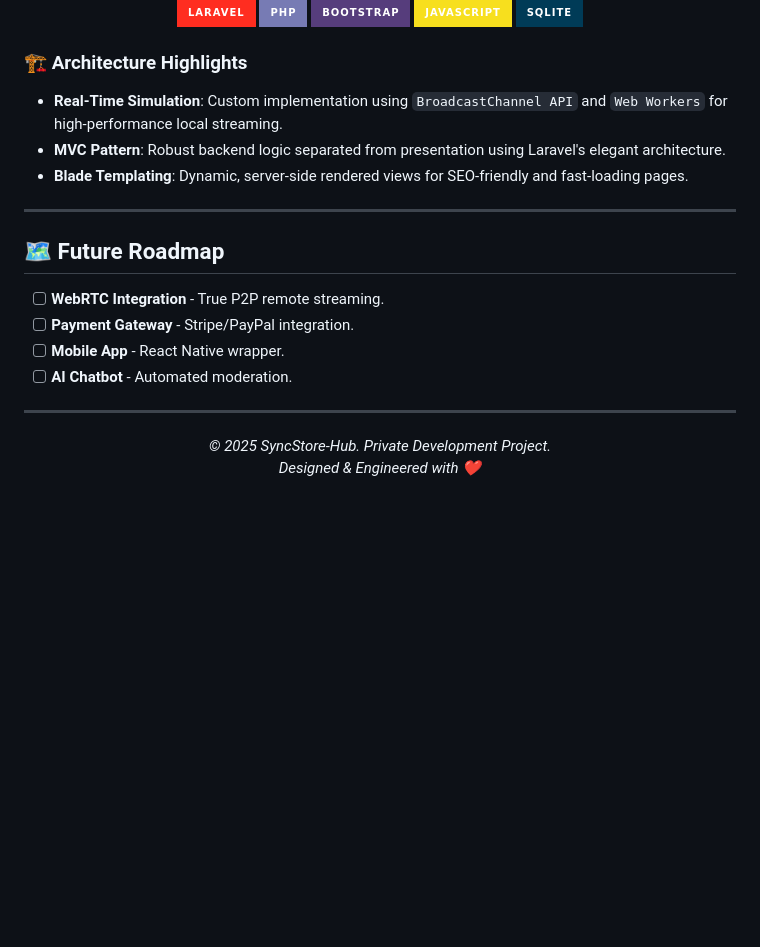
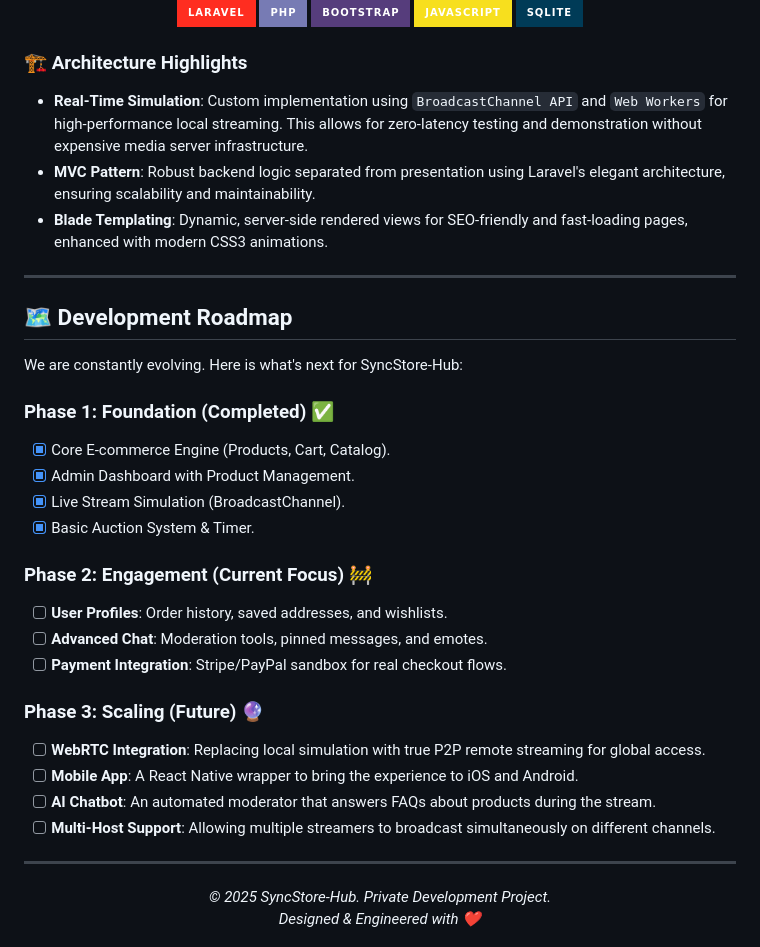
Before and after one commit to Konalexon/SyncStore-Hub, a Markdown page: README.md, the part around one of its changes. Drawn GitHub-style; badges without logos; blank space fills up the shorter version.

Commit message:
feat: Enhance README with a detailed "Deep Dive" experience, structured development roadmap, and expanded project description.

```diff
--- a/README.md
+++ b/README.md
@@ -78,18 +93,32 @@ SyncStore-Hub transforms static product catalogs into dynamic, host-led live sho
 
 ### 🏗️ Architecture Highlights
 
-*   **Real-Time Simulation**: Custom implementation using `BroadcastChannel API` and `Web Workers` for high-performance local streaming.
-*   **MVC Pattern**: Robust backend logic separated from presentation using Laravel's elegant architecture.
-*   **Blade Templating**: Dynamic, server-side rendered views for SEO-friendly and fast-loading pages.
+*   **Real-Time Simulation**: Custom implementation using `BroadcastChannel API` and `Web Workers` for high-performance local streaming. This allows for zero-latency testing and demonstration without expensive media server infrastructure.
+*   **MVC Pattern**: Robust backend logic separated from presentation using Laravel's elegant architecture, ensuring scalability and maintainability.
+*   **Blade Templating**: Dynamic, server-side rendered views for SEO-friendly and fast-loading pages, enhanced with modern CSS3 animations.
 
 ---
 
-## 🗺️ Future Roadmap
+## 🗺️ Development Roadmap
 
-- [ ] **WebRTC Integration** - True P2P remote streaming.
-- [ ] **Payment Gateway** - Stripe/PayPal integration.
-- [ ] **Mobile App** - React Native wrapper.
-- [ ] **AI Chatbot** - Automated moderation.
+We are constantly evolving. Here is what's next for SyncStore-Hub:
+
+### Phase 1: Foundation (Completed) ✅
+- [x] Core E-commerce Engine (Products, Cart, Catalog).
+- [x] Admin Dashboard with Product Management.
+- [x] Live Stream Simulation (BroadcastChannel).
+- [x] Basic Auction System & Timer.
+
+### Phase 2: Engagement (Current Focus) 🚧
+- [ ] **User Profiles**: Order history, saved addresses, and wishlists.
+- [ ] **Advanced Chat**: Moderation tools, pinned messages, and emotes.
+- [ ] **Payment Integration**: Stripe/PayPal sandbox for real checkout flows.
+
+### Phase 3: Scaling (Future) 🔮
+- [ ] **WebRTC Integration**: Replacing local simulation with true P2P remote streaming for global access.
+- [ ] **Mobile App**: A React Native wrapper to bring the experience to iOS and Android.
+- [ ] **AI Chatbot**: An automated moderator that answers FAQs about products during the stream.
+- [ ] **Multi-Host Support**: Allowing multiple streamers to broadcast simultaneously on different channels.
 
 ---
 
```
Also changed, not shown: other parts of README.md (+17 -2 lines).
